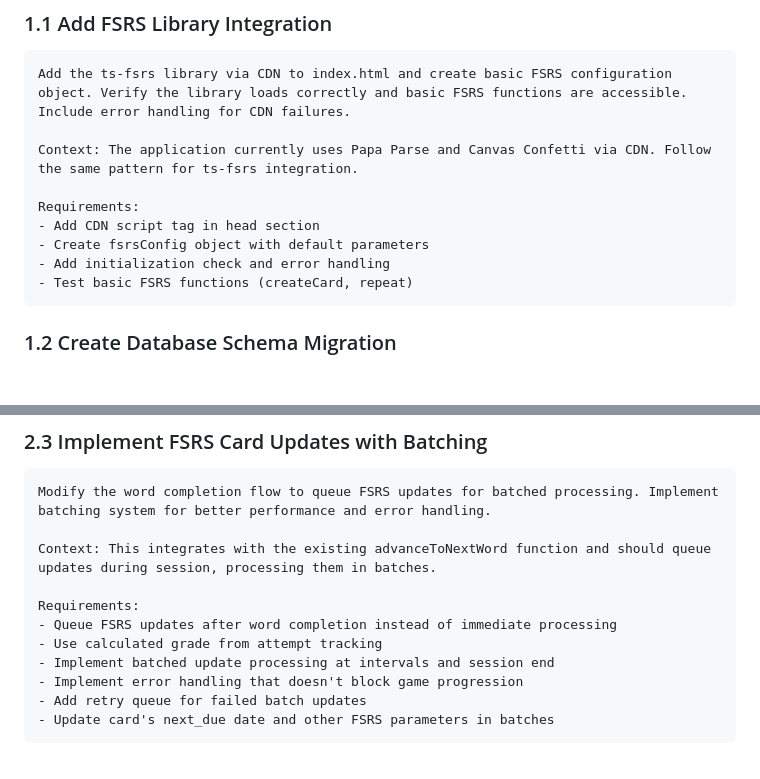
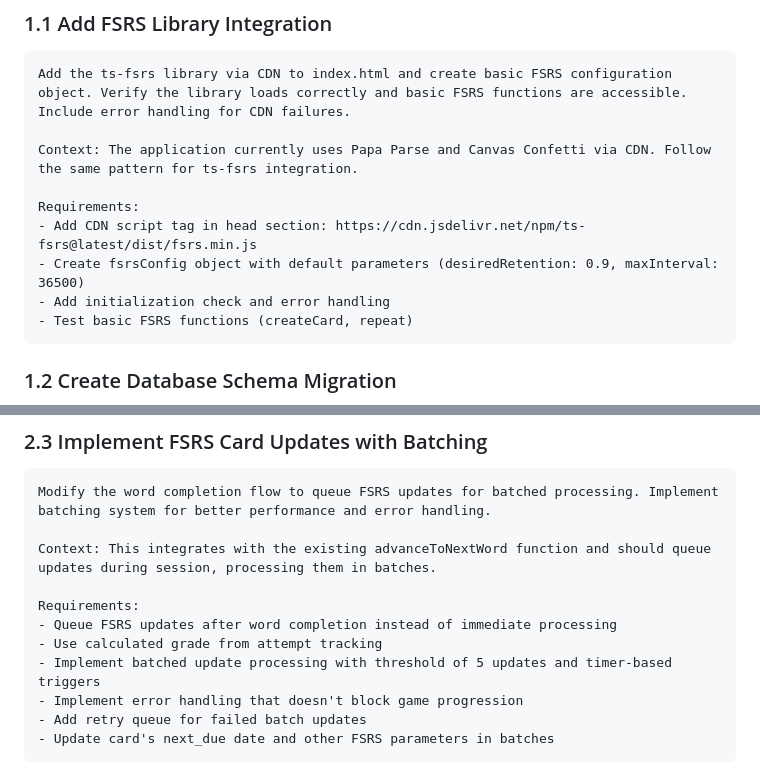
Before and after one commit to mvance/spelldle, a Markdown page: fsrs.prompt_plan.md, 2 parts joined by grey strips. Drawn GitHub-style; blank space fills up the shorter version.

````diff
--- a/fsrs.prompt_plan.md
+++ b/fsrs.prompt_plan.md
@@ -66,8 +66,8 @@ Add the ts-fsrs library via CDN to index.html and create basic FSRS configuratio
 Context: The application currently uses Papa Parse and Canvas Confetti via CDN. Follow the same pattern for ts-fsrs integration.
 
 Requirements:
-- Add CDN script tag in head section
-- Create fsrsConfig object with default parameters
+- Add CDN script tag in head section: https://cdn.jsdelivr.net/npm/ts-fsrs@latest/dist/fsrs.min.js
+- Create fsrsConfig object with default parameters (desiredRetention: 0.9, maxInterval: 36500)
 - Add initialization check and error handling
 - Test basic FSRS functions (createCard, repeat)
 ```
@@ -141,7 +141,7 @@ Context: This integrates with the existing advanceToNextWord function and should
 Requirements:
 - Queue FSRS updates after word completion instead of immediate processing
 - Use calculated grade from attempt tracking
-- Implement batched update processing at intervals and session end
+- Implement batched update processing with threshold of 5 updates and timer-based triggers
 - Implement error handling that doesn't block game progression
 - Add retry queue for failed batch updates
 - Update card's next_due date and other FSRS parameters in batches
````
Also changed, not shown: fsrs.todo.md (+2 -2 lines).
